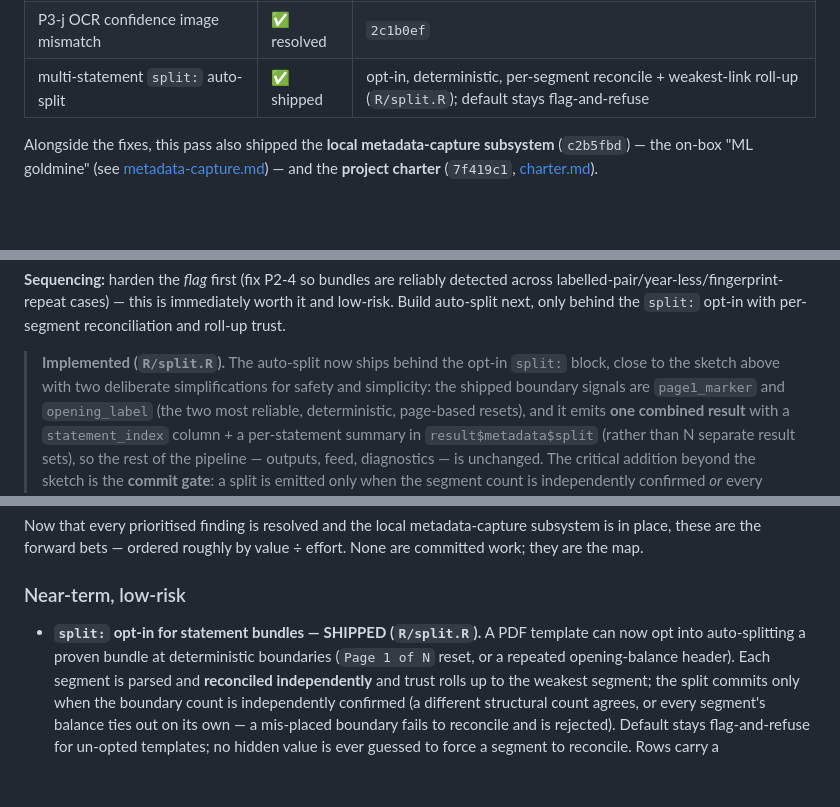
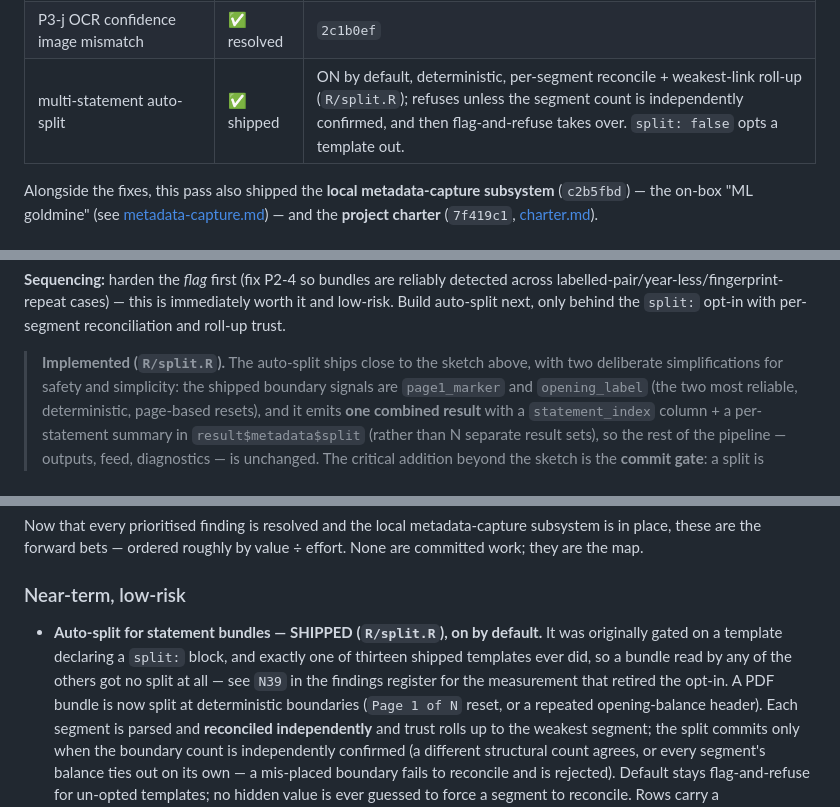
Before and after one commit to Michael-A-Fry/Bank-Statement-OCR, a Markdown page: docs/context/engine-audit.md, 3 parts joined by grey strips. GitHub-like rendering; blank space fills up the shorter version.

```diff
--- a/docs/context/engine-audit.md
+++ b/docs/context/engine-audit.md
@@ -55,7 +55,7 @@ detection was hardened; auto-split is scoped in the research section below).
 | P3-h drafted fingerprint pins all headers | ✅ resolved | `590f4c7` |
 | P3-i narrow redacted cell blank | ✅ resolved | `2c1b0ef` |
 | P3-j OCR confidence image mismatch | ✅ resolved | `2c1b0ef` |
-| multi-statement `split:` auto-split | ✅ shipped | opt-in, deterministic, per-segment reconcile + weakest-link roll-up (`R/split.R`); default stays flag-and-refuse |
+| multi-statement auto-split | ✅ shipped | ON by default, deterministic, per-segment reconcile + weakest-link roll-up (`R/split.R`); refuses unless the segment count is independently confirmed, and then flag-and-refuse takes over. `split: false` opts a template out. |
 
 Alongside the fixes, this pass also shipped the **local metadata-capture subsystem**
 (`c2b5fbd`) — the on-box "ML goldmine" (see [metadata-capture.md](metadata-capture.md))
@@ -276,8 +276,8 @@ The parser segments the row stream at boundaries, then runs the existing parse +
 
 **Sequencing:** harden the *flag* first (fix P2-4 so bundles are reliably detected across labelled-pair/year-less/fingerprint-repeat cases) — this is immediately worth it and low-risk. Build auto-split next, only behind the `split:` opt-in with per-segment reconciliation and roll-up trust.
 
-> **Implemented (`R/split.R`).** The auto-split now ships behind the opt-in
-> `split:` block, close to the sketch above with two deliberate simplifications
+> **Implemented (`R/split.R`).** The auto-split ships close to the sketch above,
+> with two deliberate simplifications
 > for safety and simplicity: the shipped boundary signals are `page1_marker` and
 > `opening_label` (the two most reliable, deterministic, page-based resets), and it
 > emits **one combined result** with a `statement_index` column + a per-statement
@@ -331,8 +331,11 @@ subsystem is in place, these are the forward bets — ordered roughly by value
 effort. None are committed work; they are the map.
 
 ### Near-term, low-risk
-- **`split:` opt-in for statement bundles — SHIPPED (`R/split.R`).** A PDF template
-  can now opt into auto-splitting a proven bundle at deterministic boundaries
+- **Auto-split for statement bundles — SHIPPED (`R/split.R`), on by default.** It
+  was originally gated on a template declaring a `split:` block, and exactly one of
+  thirteen shipped templates ever did, so a bundle read by any of the others got no
+  split at all — see `N39` in the findings register for the measurement that
+  retired the opt-in. A PDF bundle is now split at deterministic boundaries
   (`Page 1 of N` reset, or a repeated opening-balance header). Each segment is
   parsed and **reconciled independently** and trust rolls up to the weakest
   segment; the split commits only when the boundary count is independently
```
Also changed, not shown: docs/context/findings-register.md (+4 -10 lines).
